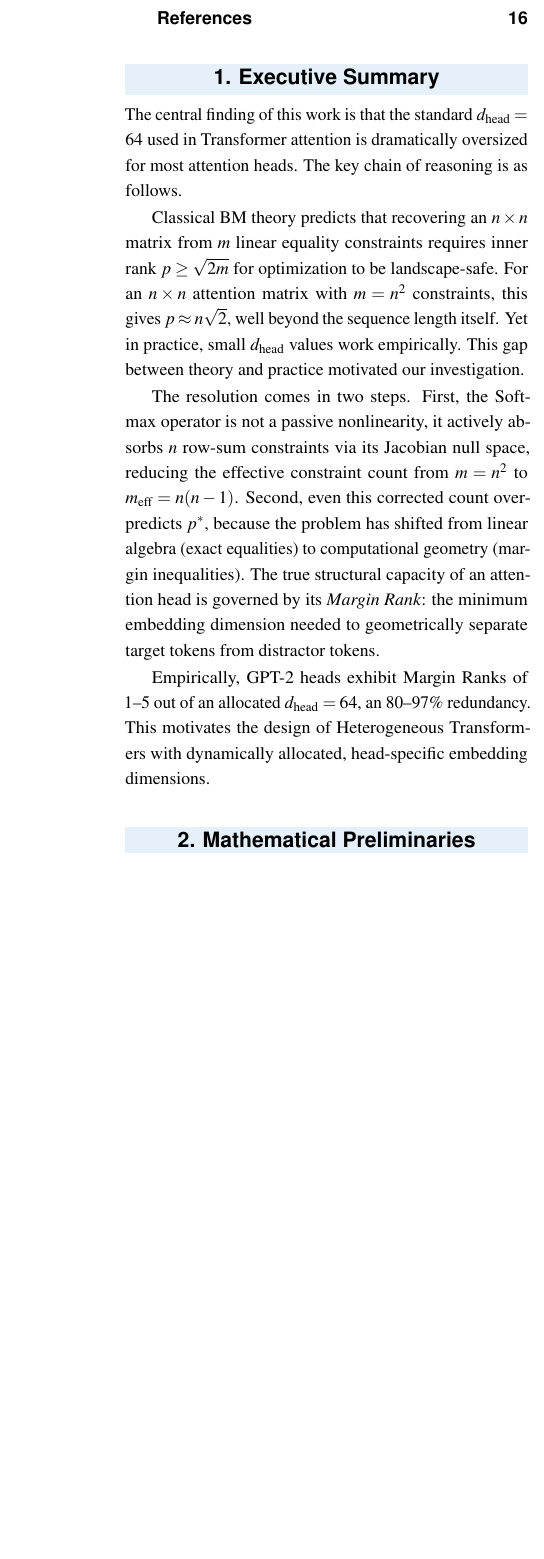
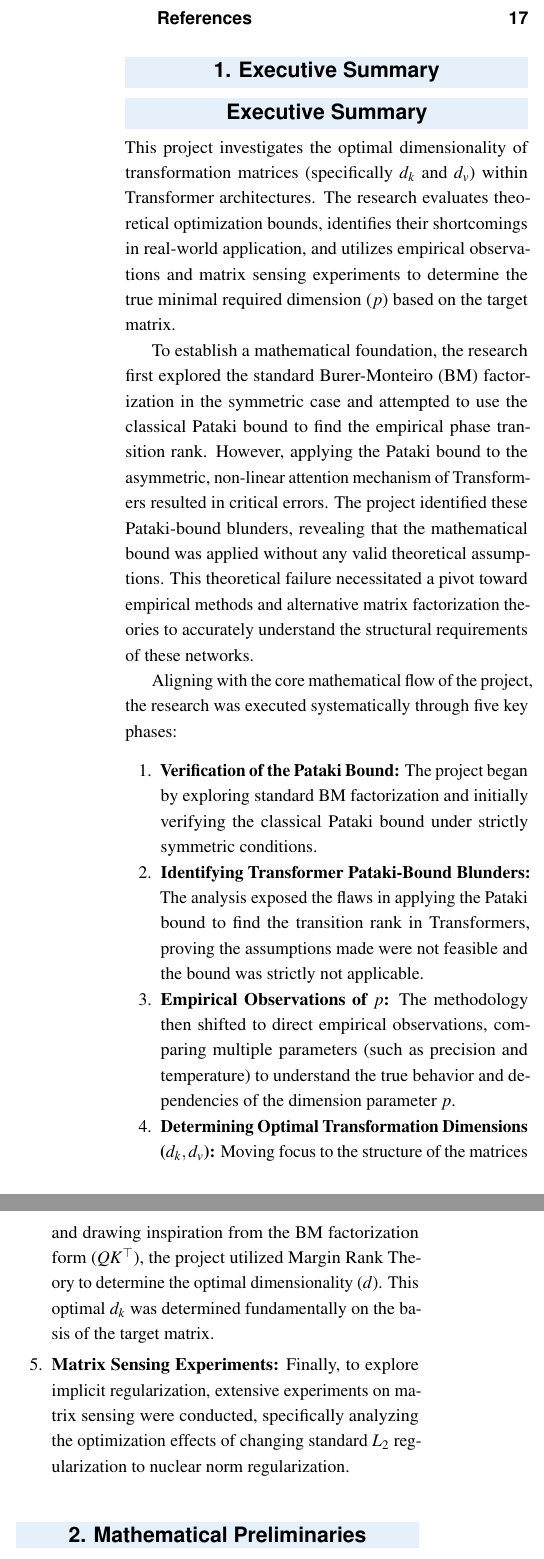
Before and after one commit to Soni-Shivam/IE210-Burer-Monterio, a LaTeX document (REPORT/main.tex, which reads REPORT/overall.tex): part of one column of page 2 of 17 before the commit and two parts of the columns of page 2 of 17 after it, the two joined at a grey line, cut so that both start at the same text, the shorter picture padded with empty space. Compiled offline with pdfLaTeX.

Commit message:
report sorted

```diff
--- a/REPORT/overall.tex
+++ b/REPORT/overall.tex
@@ -117,29 +117,44 @@
 \section{Executive Summary}
 % ============================================================
 
-The central finding of this work is that the standard $d_{\text{head}} = 64$ used in
-Transformer attention is dramatically oversized for most attention heads. The key chain of
-reasoning is as follows.
+% The central finding of this work is that the standard $d_{\text{head}} = 64$ used in
+% Transformer attention is dramatically oversized for most attention heads. The key chain of
+% reasoning is as follows.
 
-Classical BM theory predicts that recovering an $n \times n$ matrix from $m$ linear
-equality constraints requires inner rank $p \geq \sqrt{2m}$ for optimization to be
-landscape-safe. For an $n \times n$ attention matrix with $m = n^2$ constraints, this gives
-$p \approx n\sqrt{2}$, well beyond the sequence length itself. Yet in practice, small
-$d_{\text{head}}$ values work empirically. This gap between theory and practice motivated
-our investigation.
+% Classical BM theory predicts that recovering an $n \times n$ matrix from $m$ linear
+% equality constraints requires inner rank $p \geq \sqrt{2m}$ for optimization to be
+% landscape-safe. For an $n \times n$ attention matrix with $m = n^2$ constraints, this gives
+% $p \approx n\sqrt{2}$, well beyond the sequence length itself. Yet in practice, small
+% $d_{\text{head}}$ values work empirically. This gap between theory and practice motivated
+% our investigation.
 
-The resolution comes in two steps. First, the Softmax operator is not a passive
-nonlinearity, it actively absorbs $n$ row-sum constraints via its Jacobian null space,
-reducing the effective constraint count from $m = n^2$ to $m_{\text{eff}} = n(n-1)$.
-Second, even this corrected count over-predicts $p^*$, because the problem has shifted from
-linear algebra (exact equalities) to computational geometry (margin inequalities). The true
-structural capacity of an attention head is governed by its \emph{Margin Rank}: the minimum
-embedding dimension needed to geometrically separate target tokens from distractor tokens.
+% The resolution comes in two steps. First, the Softmax operator is not a passive
+% nonlinearity, it actively absorbs $n$ row-sum constraints via its Jacobian null space,
+% reducing the effective constraint count from $m = n^2$ to $m_{\text{eff}} = n(n-1)$.
+% Second, even this corrected count over-predicts $p^*$, because the problem has shifted from
+% linear algebra (exact equalities) to computational geometry (margin inequalities). The true
+% structural capacity of an attention head is governed by its \emph{Margin Rank}: the minimum
+% embedding dimension needed to geometrically separate target tokens from distractor tokens.
 
-Empirically, GPT-2 heads exhibit Margin Ranks of 1--5 out of an allocated $d_{\text{head}}
-= 64$, an 80--97\% redundancy. This motivates the design of Heterogeneous Transformers
-with dynamically allocated, head-specific embedding dimensions.
+% Empirically, GPT-2 heads exhibit Margin Ranks of 1--5 out of an allocated $d_{\text{head}}
+% = 64$, an 80--97\% redundancy. This motivates the design of Heterogeneous Transformers
+% with dynamically allocated, head-specific embedding dimensions.
 
+
+\section*{Executive Summary}
+
+This project investigates the optimal dimensionality of transformation matrices (specifically $d_k$ and $d_v$) within Transformer architectures. The research evaluates theoretical optimization bounds, identifies their shortcomings in real-world application, and utilizes empirical observations and matrix sensing experiments to determine the true minimal required dimension ($p$) based on the target matrix.
+
+To establish a mathematical foundation, the research first explored the standard Burer-Monteiro (BM) factorization in the symmetric case and attempted to use the classical Pataki bound to find the empirical phase transition rank. However, applying the Pataki bound to the asymmetric, non-linear attention mechanism of Transformers resulted in critical errors. The project identified these Pataki-bound blunders, revealing that the mathematical bound was applied without any valid theoretical assumptions. This theoretical failure necessitated a pivot toward empirical methods and alternative matrix factorization theories to accurately understand the structural requirements of these networks.
+
+Aligning with the core mathematical flow of the project, the research was executed systematically through five key phases:
+\begin{enumerate}
+    \item \textbf{Verification of the Pataki Bound:} The project began by exploring standard BM factorization and initially verifying the classical Pataki bound under strictly symmetric conditions.
+    \item \textbf{Identifying Transformer Pataki-Bound Blunders:} The analysis exposed the flaws in applying the Pataki bound to find the transition rank in Transformers, proving the assumptions made were not feasible and the bound was strictly not applicable.
+    \item \textbf{Empirical Observations of $p$:} The methodology then shifted to direct empirical observations, comparing multiple parameters (such as precision and temperature) to understand the true behavior and dependencies of the dimension parameter $p$.
+    \item \textbf{Determining Optimal Transformation Dimensions ($d_k, d_v$):} Moving focus to the structure of the matrices and drawing inspiration from the BM factorization form ($QK^\top$), the project utilized Margin Rank Theory to determine the optimal dimensionality ($d$). This optimal $d_k$ was determined fundamentally on the basis of the target matrix.
+    \item \textbf{Matrix Sensing Experiments:} Finally, to explore implicit regularization, extensive experiments on matrix sensing were conducted, specifically analyzing the optimization effects of changing standard $L_2$ regularization to nuclear norm regularization.
+\end{enumerate}
 % ============================================================
 \section{Mathematical Preliminaries}
 \label{sec:prelim}
```
Also changed, not shown: REPORT/bibliography.tex (+28 -28 lines), REPORT/images/image.png (added), REPORT/overall.tex (13 more changed lines), 5 other files.
